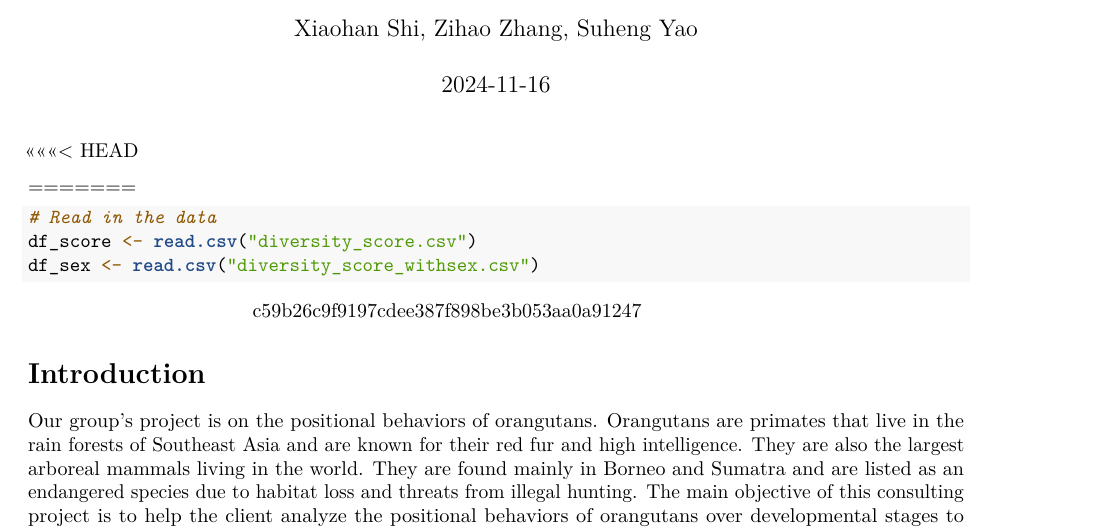
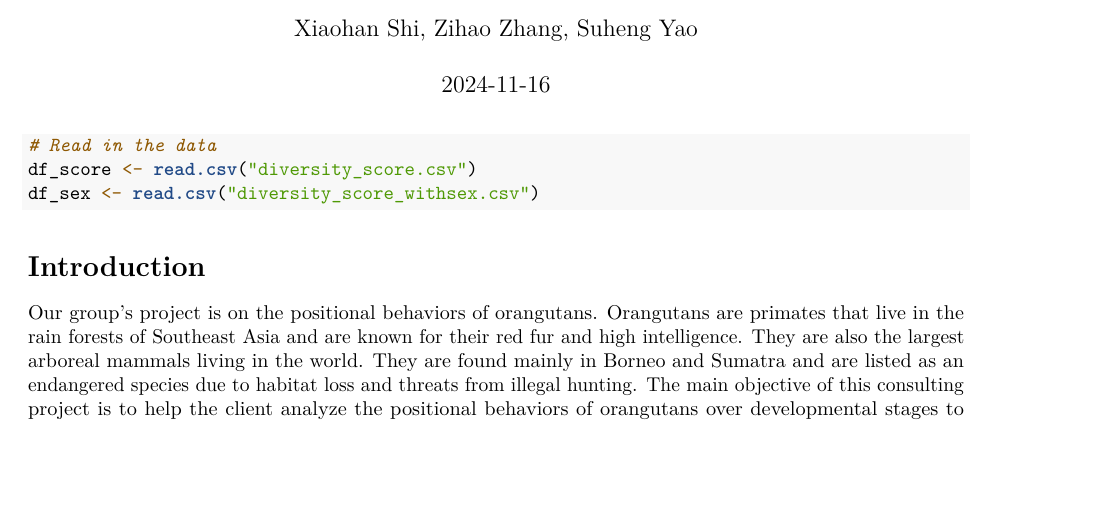
Before and after one commit to Zhi120/orangutan-consulting, an R Markdown document (project report.Rmd): part of page 1 of 7, cut so that both start at the same text, the shorter picture padded with empty space. Rendered offline with R 4.5, knitr and Pandoc, then LaTeX, with nearby package versions; code that draws random numbers runs with fixed seeds of ours; some code elsewhere in the file could not run offline; common packages that the code uses without loading them are loaded.

Commit message:
resolve some conflicts;

````diff
--- a/project report.Rmd
+++ b/project report.Rmd
@@ -11,15 +11,13 @@ library(glmmTMB)
 library(lme4)
 ```
 
-<<<<<<< HEAD
 
-=======
 ```{r}
 # Read in the data
 df_score <- read.csv("diversity_score.csv")
 df_sex <- read.csv("diversity_score_withsex.csv")
 ```
->>>>>>> c59b26c9f9197cdee387f898be3b053aa0a91247
+
 
 # Introduction
 
````
